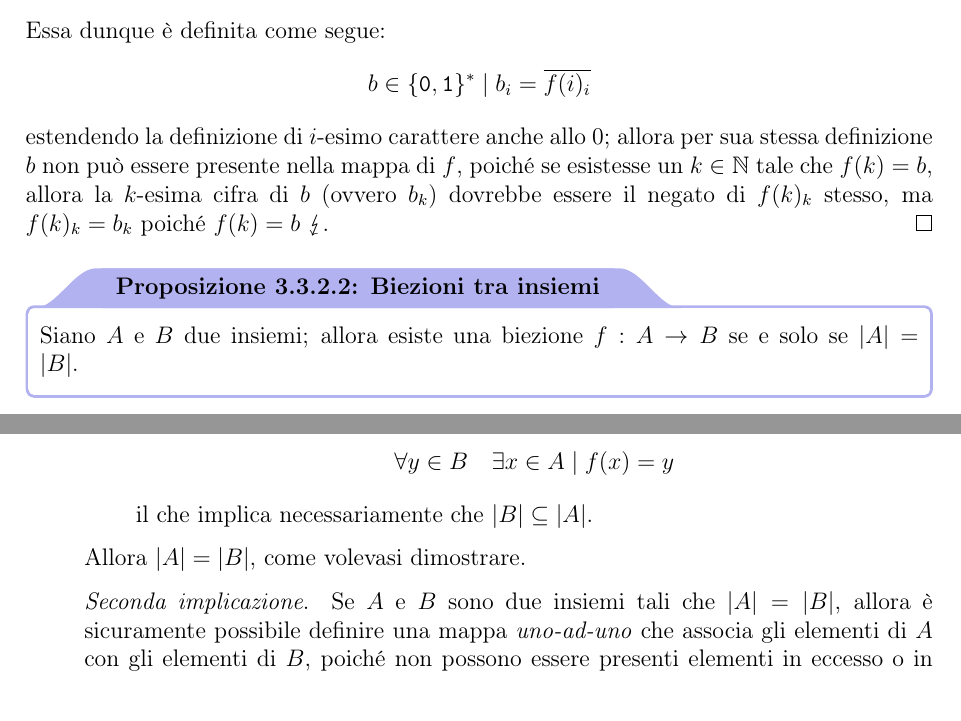
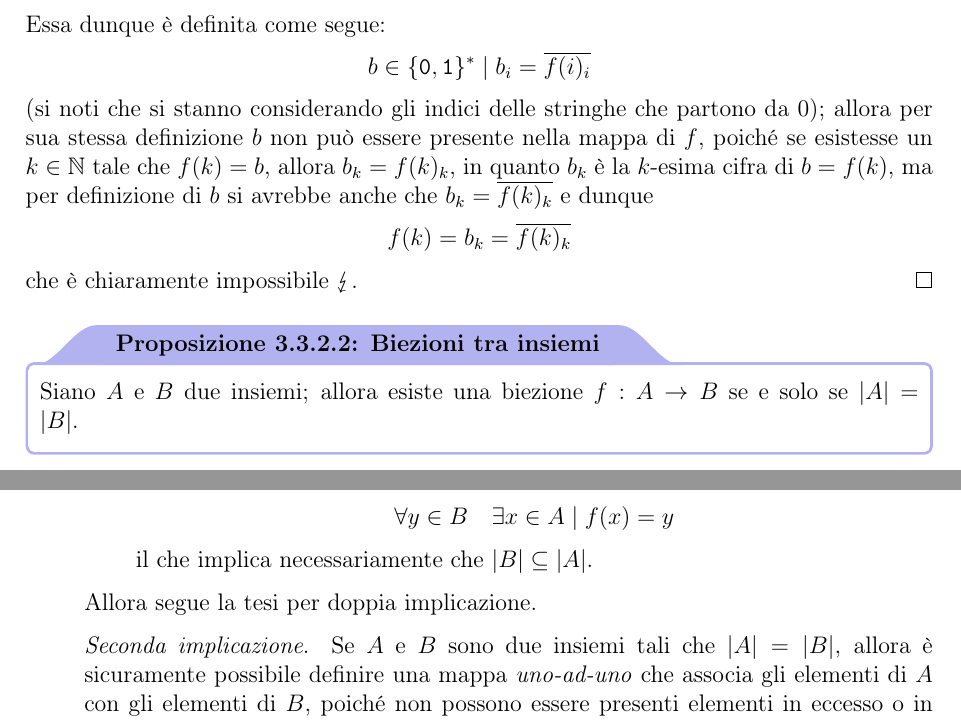
Before and after one commit to aflaag-notes/automata, a LaTeX document (src/Automi: Calcolabilità e Complessità.tex): two parts of page 72 of 143, joined at a grey line, cut so that both start at the same text. The pictures show the PDF file src/Automi: Calcolabilità e Complessità.pdf that the author committed with the source.

Commit message:
piano piano

```diff
--- a/src/Automi: Calcolabilità e Complessità.tex
+++ b/src/Automi: Calcolabilità e Complessità.tex
@@ -2169,8 +2169,7 @@
     \begin{proof}
         Sia $\Sigma$ un alfabeto, e sia $\prec$ una relazione d'ordine su $\Sigma^*$ definita come segue: $$\forall x, y \in \Sigma^* \quad x \prec y \iff \soe{ll}{|x| < |y| & |x| \neq |y| \\ x \prec_l y & l := |x| = |y|}$$ dove $\prec_l$ è la relazione d'ordine dell'ordinamento lessicografico. Si noti che, per sua stessa definizione, la relazione d'ordine $\prec$ risulta essere totale; di conseguenza, è possibile ordinare \tit{totalmente} le stringhe presenti in $\Sigma^*$, ed è dunque possibile definire una biezione $\func{f}{\N}{\Sigma^*}$ (è sufficiente associare $i \in \N$ con l'$i$-esima stringa ottenutta dall'ordinamento descritto). Questo dimostra che $\Sigma^*$ è numerabile, per qualsiasi alfabeto $\Sigma$ (una volta stabilito un ordinamento lessicografico per caratteri esterni alle lettere dell'alfabeto canonico, se presenti).
 
-
-        Sia $$\mathcal M := \{\abk M \mid M \in \TM\}$$ che sarà necessariamente definito su qualche alfabeto $\Sigma$ in grado di rappresentare ogni sua possibile codifica; allora, poiché $\mathcal M \subseteq \Sigma^*$, e $\Sigma^*$ è numerabile per quanto detto in precedenza, segue che $\mathcal M$ è necessariamente nuerabile anch'esso
+        Sia dunque $$\mathcal M := \{\abk M \mid M \in \TM\}$$ che sarà necessariamente definito su qualche alfabeto $\Sigma$ in grado di rappresentare ogni sua possibile codifica; allora, poiché $\mathcal M \subseteq \Sigma^*$, e $\Sigma^*$ è numerabile per quanto detto in precedenza, segue che $\mathcal M$ è necessariamente nuerabile anch'esso
     \end{proof}
 
     \begin{framedprop}[label={not num B}]{Non-numerabilità di $\mathcal B$}
@@ -2192,7 +2191,7 @@
             \end{tabular}
         \end{center}
 
-        e si consideri la stringa binaria descritta dall'opposto delle cifre sulla \tit{diagonale} di tale matrice, ovvero $$b := \ttt{11000} \cdots$$ Essa dunque è definita come segue: $$b \in \{\ttt 0, \ttt 1\}^* \mid b_i = \overline{f(i)_i}$$ estendendo la definizione di $i$-esimo carattere anche allo 0; allora per sua stessa definizione $b$ non può essere presente nella mappa di $f$, poiché se esistesse un $k \in \N$ tale che $f(k) = b$, allora la $k$-esima cifra di $b$ (ovvero $b_k$) dovrebbe essere il negato di $f(k)_k$ stesso, ma $f(k)_k = b_k$ poiché $f(k) = b$ $\lightning$.
+        e si consideri la stringa binaria descritta dall'opposto delle cifre sulla \tit{diagonale} di tale matrice, ovvero $$b := \ttt{11000} \cdots$$ Essa dunque è definita come segue: $$b \in \{\ttt 0, \ttt 1\}^* \mid b_i = \overline{f(i)_i}$$ (si noti che si stanno considerando gli indici delle stringhe che partono da 0); allora per sua stessa definizione $b$ non può essere presente nella mappa di $f$, poiché se esistesse un $k \in \N$ tale che $f(k) = b$, allora $b_k = f(k)_k$, in quanto $b_k$ è la $k$-esima cifra di $b = f(k)$, ma per definizione di $b$ si avrebbe anche che $b_k = \overline{f(k)_k}$ e dunque $$f(k) = b_k = \overline{f(k)_k}$$ che è chiaramente impossibile $\lightning$.
     \end{proof}
 
     \begin{framedprop}[label={bij set}]{Biezioni tra insiemi}
@@ -2207,7 +2206,7 @@
             \item $f$ è biettiva, ed in particolare è suriettiva, e dunque $$\forall y \in B \quad \exists x \in A \mid f(x) = y$$ il che implica necessariamente che $|B| \subseteq |A|$.
         \end{itemize}
 
-        Allora $|A| = |B|$, come volevasi dimostrare.
+        Allora segue la tesi per doppia implicazione.
     }{
         Se $A$ e $B$ sono due insiemi tali che $|A| = |B|$, allora è sicuramente possibile definire una mappa \tit{uno-ad-uno} che associa gli elementi di $A$ con gli elementi di $B$, poiché non possono essere presenti elementi in eccesso o in difetto in nessuno dei due insiemi in quanto hanno la stessa cardinalità; dunque, segue la tesi.
     }
```
Also changed, not shown: src/Automi: Calcolabilità e Complessità.pdf, 3 other files.
